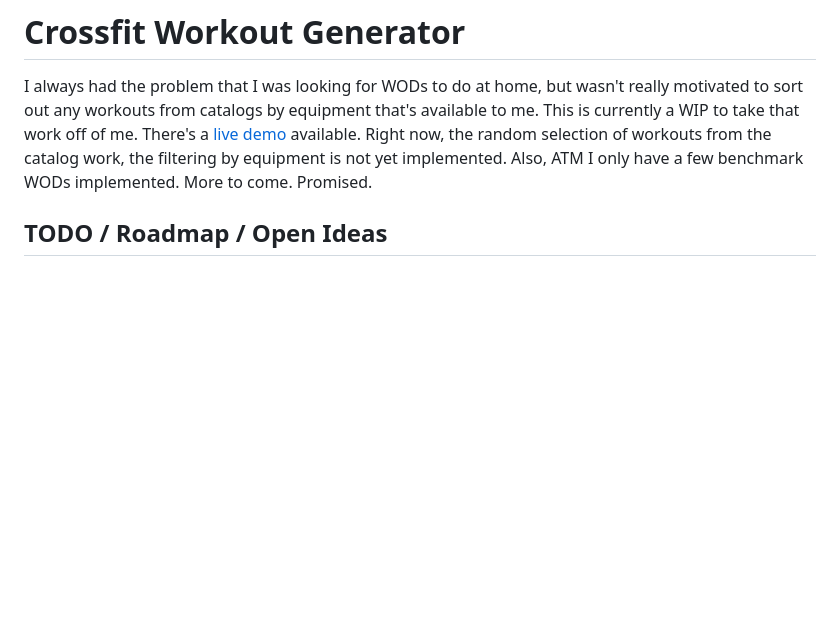
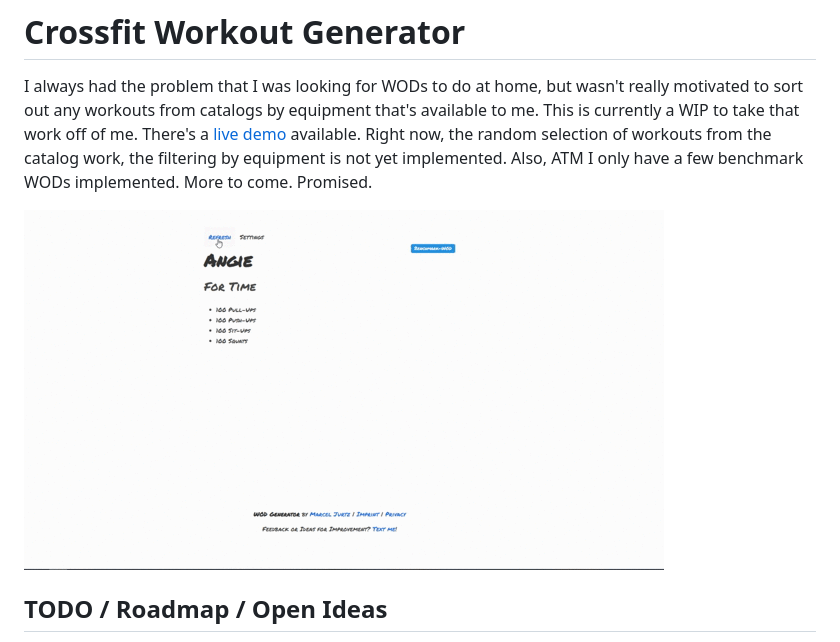
Before and after one commit to MarcelJurtz/Workouts, a Markdown page: readme.md, the part around the change. Drawn GitHub-style; pictures changed too: Prototype/preview.gif (added); blank space fills up the shorter version.

Commit message:
Add preview to readme

```diff
--- a/readme.md
+++ b/readme.md
@@ -3,6 +3,8 @@
 I always had the problem that I was looking for WODs to do at home, but wasn't really motivated to sort out any workouts from catalogs by equipment that's available to me.
 This is currently a WIP to take that work off of me. There's a [live demo](http://wod-gen.herokuapp.com/) available. Right now, the random selection of workouts from the catalog work,
 the filtering by equipment is not yet implemented. Also, ATM I only have a few benchmark WODs implemented. More to come. Promised.
+
+![Preview](./Prototype/preview.gif)
 
 ## TODO / Roadmap / Open Ideas
 
```
